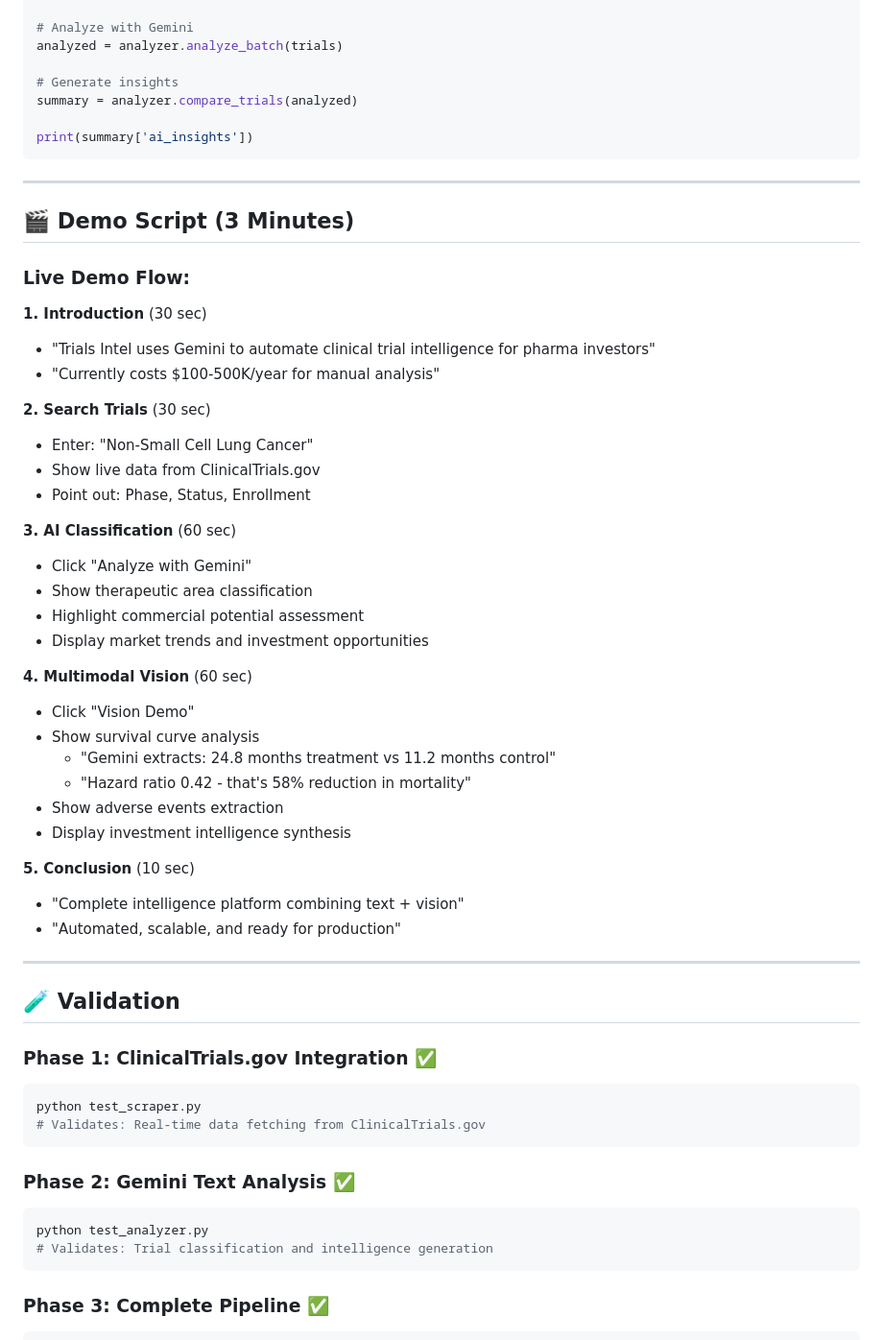
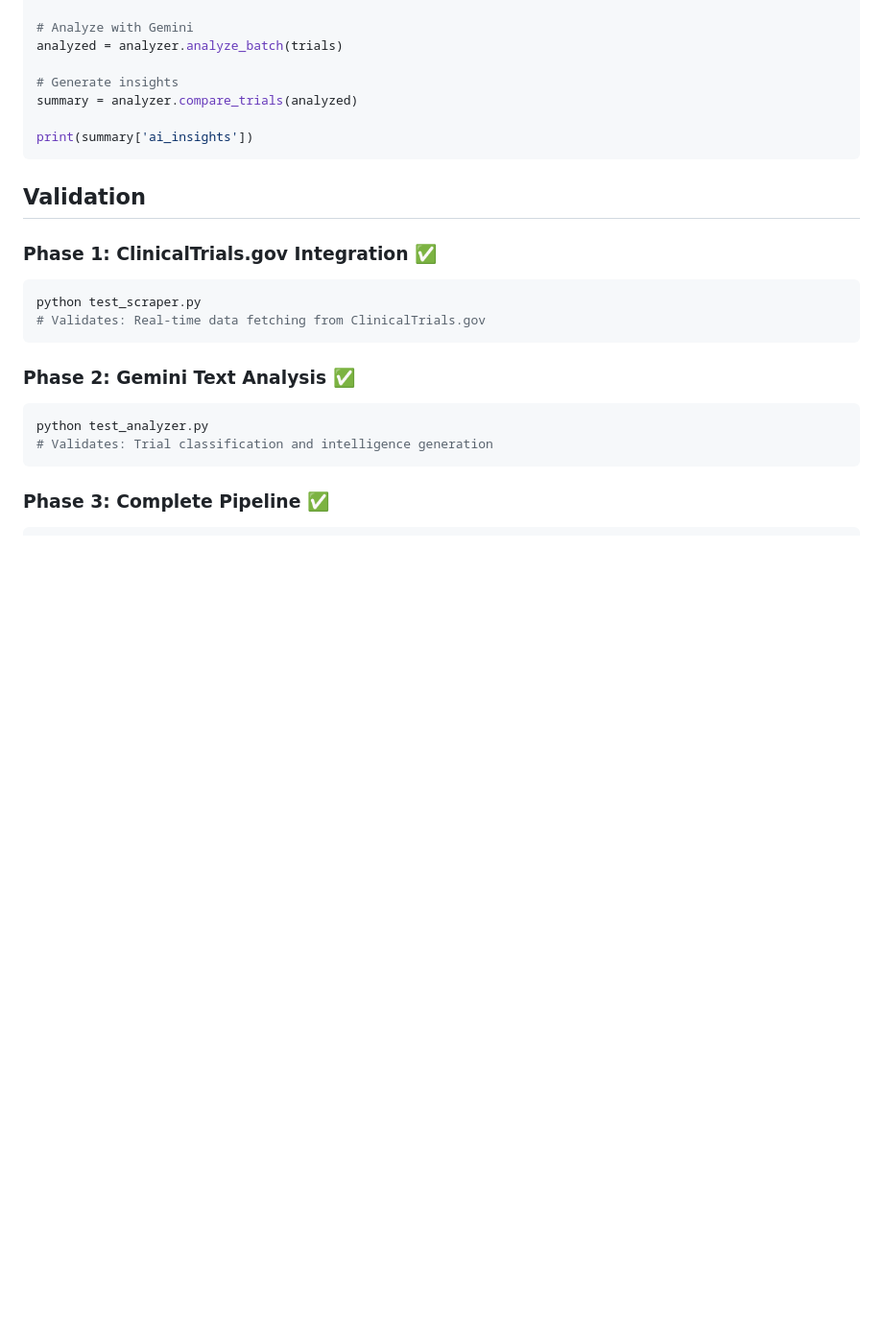
Before and after one commit to AUW160150/Multimodal-AI-Agent-for-Clinical-Trial-Intelligence, a Markdown page: README.md, the part around the change. Shown: that part at 96% size. Drawn GitHub-style; blank space fills up the shorter version.

Commit message:
Update README to remove demo script and add validation
Removed demo script section and added validation heading.

````diff
--- a/README.md
+++ b/README.md
@@ -227,42 +227,7 @@ summary = analyzer.compare_trials(analyzed)
 print(summary['ai_insights'])
 ```
 
----
-
-## 🎬 **Demo Script** (3 Minutes)
-
-### **Live Demo Flow:**
-
-**1. Introduction** (30 sec)
-- "Trials Intel uses Gemini to automate clinical trial intelligence for pharma investors"
-- "Currently costs $100-500K/year for manual analysis"
-
-**2. Search Trials** (30 sec)
-- Enter: "Non-Small Cell Lung Cancer"
-- Show live data from ClinicalTrials.gov
-- Point out: Phase, Status, Enrollment
-
-**3. AI Classification** (60 sec)
-- Click "Analyze with Gemini"
-- Show therapeutic area classification
-- Highlight commercial potential assessment
-- Display market trends and investment opportunities
-
-**4. Multimodal Vision** (60 sec)
-- Click "Vision Demo"
-- Show survival curve analysis
-  - "Gemini extracts: 24.8 months treatment vs 11.2 months control"
-  - "Hazard ratio 0.42 - that's 58% reduction in mortality"
-- Show adverse events extraction
-- Display investment intelligence synthesis
-
-**5. Conclusion** (10 sec)
-- "Complete intelligence platform combining text + vision"
-- "Automated, scalable, and ready for production"
-
----
-
-## 🧪 **Validation**
+## **Validation**
 
 ### **Phase 1: ClinicalTrials.gov Integration** ✅
 ```bash
````
